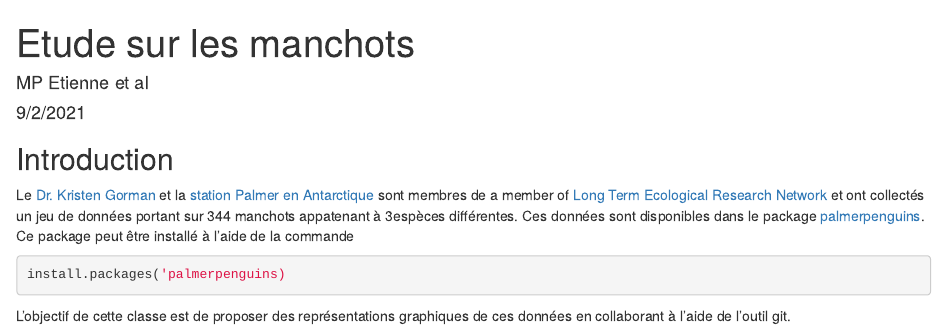
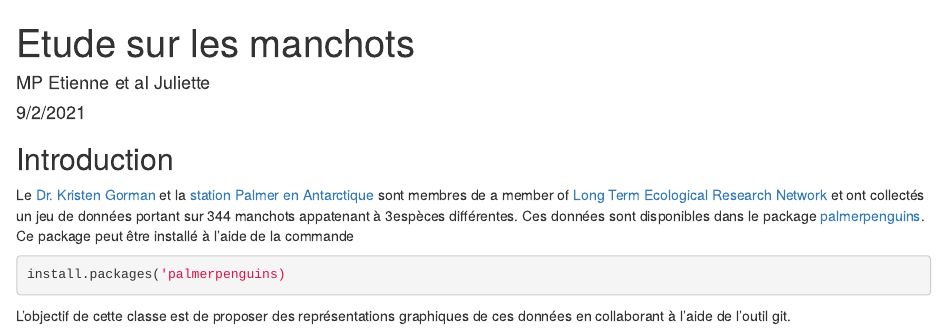
Before and after one commit to AgrocampusDS/intro_git_illustration-lezhalieuts, an R Markdown document (manchots.Rmd): the page in a window 1100 px wide, from its top. Rendered offline with R 4.5, knitr and Pandoc, with nearby package versions.

Commit message:
new authors

```diff
--- a/manchots.Rmd
+++ b/manchots.Rmd
@@ -1,6 +1,6 @@
 ---
 title: "Etude sur les manchots"
-author: "MP Etienne et al"
+author: "MP Etienne et al Juliette"
 date: "9/2/2021"
 output: html_document
 ---
```
